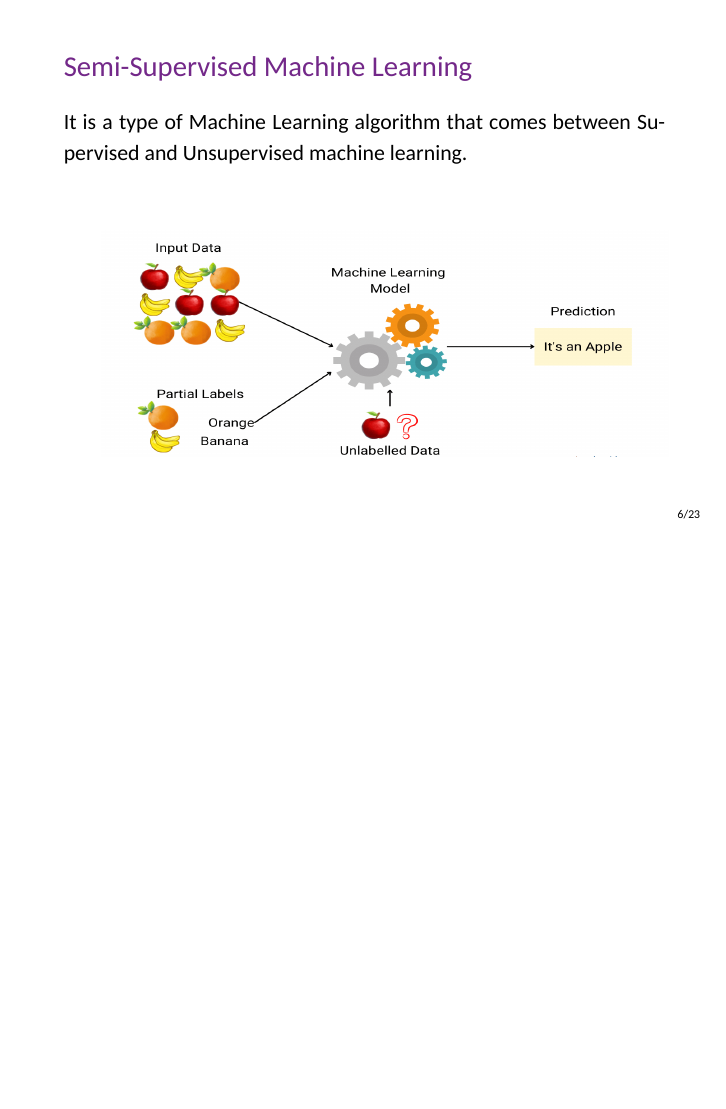
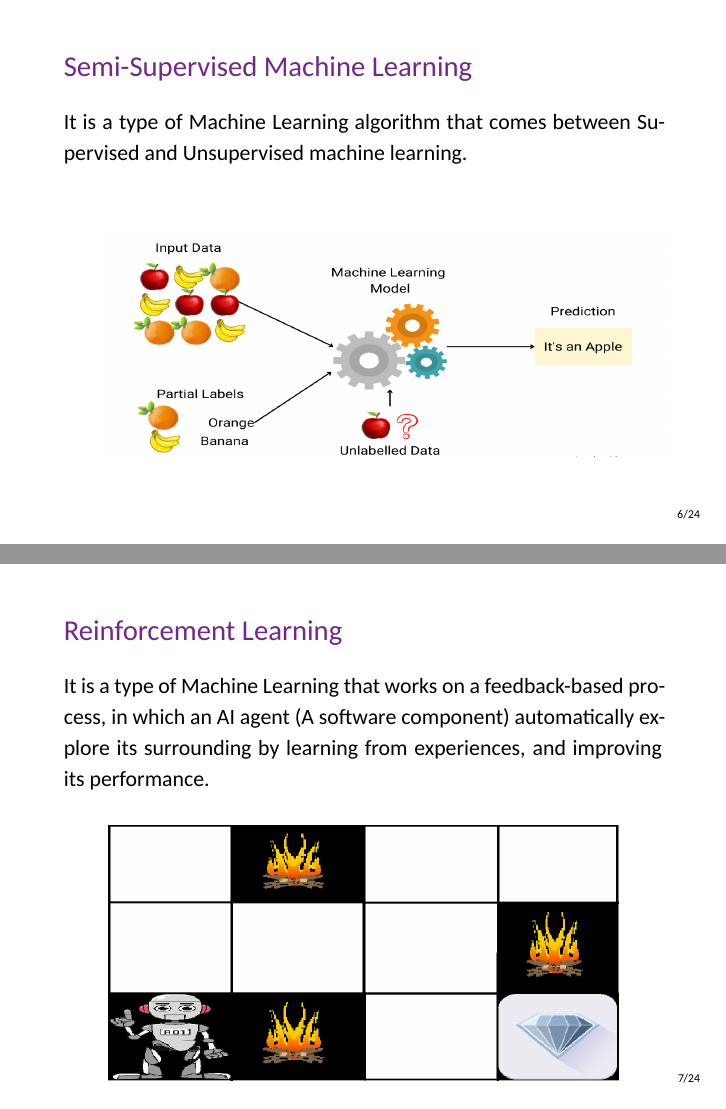
Before and after one commit to mahdilotfi167/cancer-detection, LaTeX slides (law-pdflatex.tex): page 7 of 24 before the commit and pages 7 and 8 of 25 after it, the two joined at a grey line, the shorter picture padded with empty space. Compiled offline with XeLaTeX.

Commit message:
add content for reinforcement learning

```diff
--- a/law-pdflatex.tex
+++ b/law-pdflatex.tex
@@ -91,6 +91,17 @@
           };
       \end{tikzpicture}%
     \end{frame}
+
+    \begin{frame}[t]{Reinforcement Learning}
+      \justifying It is a type of Machine Learning that works on a feedback-based process, in which an AI agent (A software component) automatically explore its surrounding by learning from experiences, and improving its performance.
+      \begin{tikzpicture}[overlay,remember picture]
+        \node[anchor=south east,xshift=-50pt,yshift=10pt]
+          at (current page.south east) {
+            \includegraphics[width=90mm,height=45mm]{resources/reinforcement}
+          };
+      \end{tikzpicture}%
+    \end{frame}
+
     \begin{frame}{Artificial Intelligence Hierarchy}
         \includegraphics{resources/hierarchy}
     \end{frame}
```
Also changed, not shown: resources/reinforcement.png (added).
